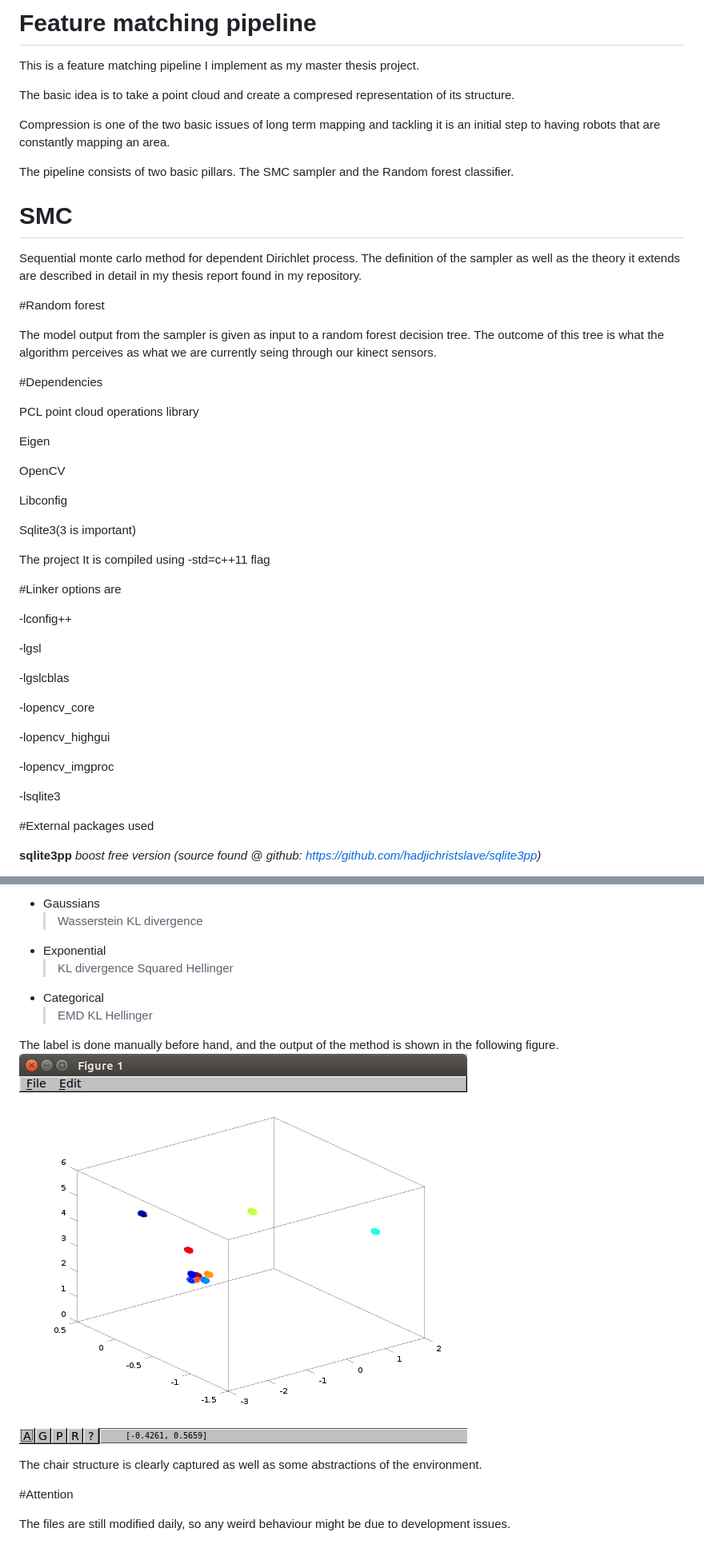
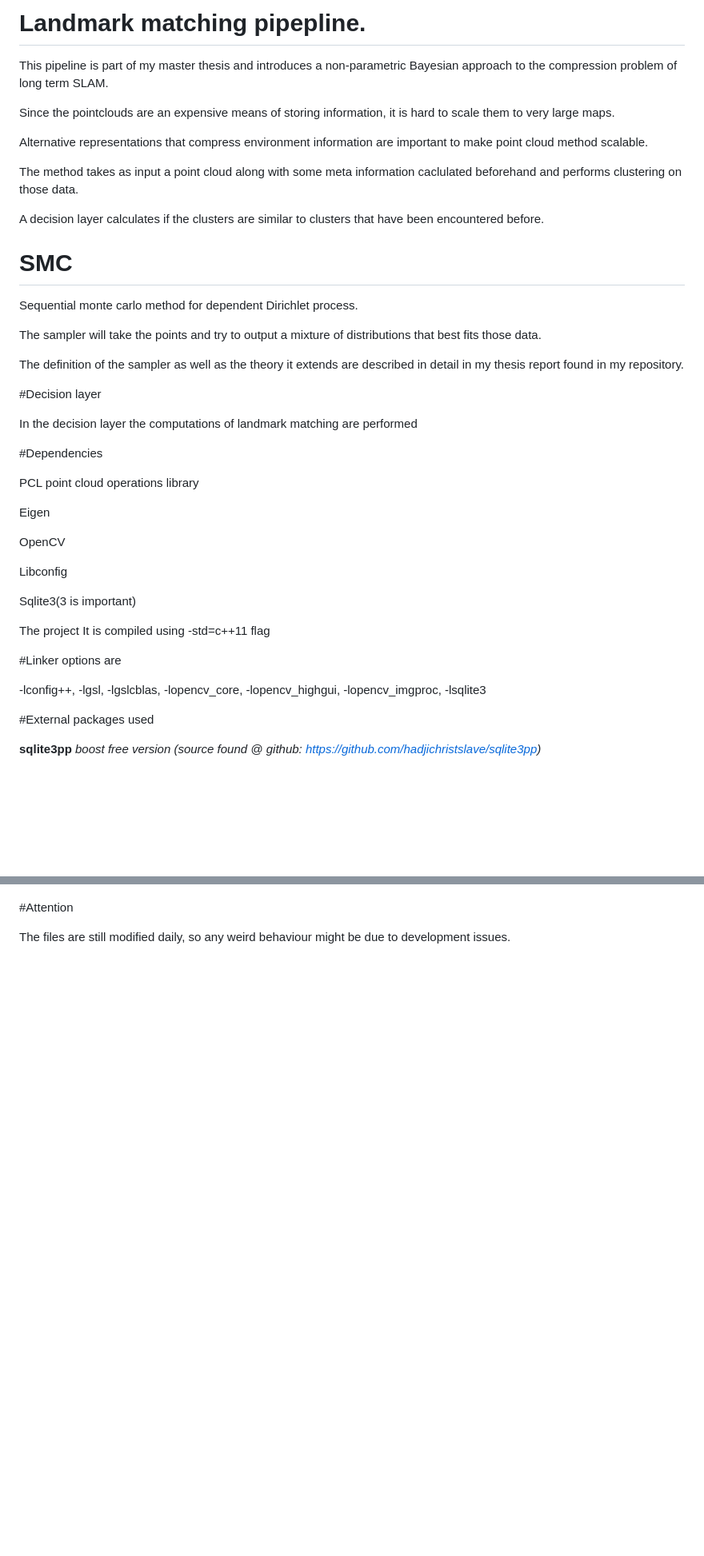
Before and after one commit to hadjichristslave/SMC, a Markdown page: README.md, 2 parts joined by grey strips. Shown at 80% size. Rendered like a GitHub page; blank space fills up the shorter version.

```diff
--- a/README.md
+++ b/README.md
@@ -1,23 +1,29 @@
-# Feature matching pipeline
+# Landmark matching pipepline.
 
-This is a feature matching pipeline I implement as my master thesis project.
+This pipeline is part of my master thesis and introduces a non-parametric Bayesian approach to the compression problem of long term SLAM.
 
-The basic idea is to take a point cloud and create a compresed representation of its structure.
+Since the pointclouds are an expensive means of storing information, it is hard to scale them to very large maps.
 
-Compression is one of the two basic issues of long term mapping and tackling it is an initial step to having robots that are constantly mapping an area.
+Alternative representations that compress environment information are important to make point cloud method scalable.
 
-The pipeline consists of two basic pillars. The SMC sampler and the Random forest classifier.
+The method takes as input a point cloud along with some meta information caclulated beforehand and performs clustering on those data.
+
+A decision layer calculates if the clusters are similar to clusters that have been encountered before.
+
 
 # SMC
 
 Sequential monte carlo method for dependent Dirichlet process.
+
+The sampler will take the points and try to output a mixture of distributions that best fits those data.
+
 The definition of the sampler as well as the theory it extends are described in detail in my thesis report found in my repository.
 
 
-#Random forest
+#Decision layer
 
-The model output from the sampler is given as input to a random forest decision tree.
-The outcome of this tree is what the algorithm perceives as what we are currently seing through our kinect sensors.
+In the decision layer the computations of landmark matching are performed
+
 
 #Dependencies
 
@@ -35,18 +41,12 @@ The project It is compiled using -std=c++11 flag
 
 #Linker options are
 
--lconfig++
-
--lgsl
-
--lgslcblas
-
--lopencv_core
-
--lopencv_highgui
-
--lopencv_imgproc
-
+-lconfig++,
+-lgsl,
+-lgslcblas,
+-lopencv_core,
+-lopencv_highgui,
+-lopencv_imgproc,
 -lsqlite3
 
 #External packages used
@@ -105,19 +94,4 @@ More specifically:
 
- * Gaussians
-     > Wasserstein
-     > KL divergence
- * Exponential
-     > KL divergence
-     > Squared Hellinger
- * Categorical
-     > EMD
-     > KL
-     > Hellinger
-
-The label is done manually before hand, and the output of the method is shown in the following figure.
-![alt tag](images/landmarkClasification.png)
-
-The chair structure is clearly captured as well as some abstractions of the environment.
 
 #Attention
 
```
Also changed, not shown: other parts of README.md (+5 -16 lines), images/posBound.png (added), images/posBound2.png (added), 2 other files.
